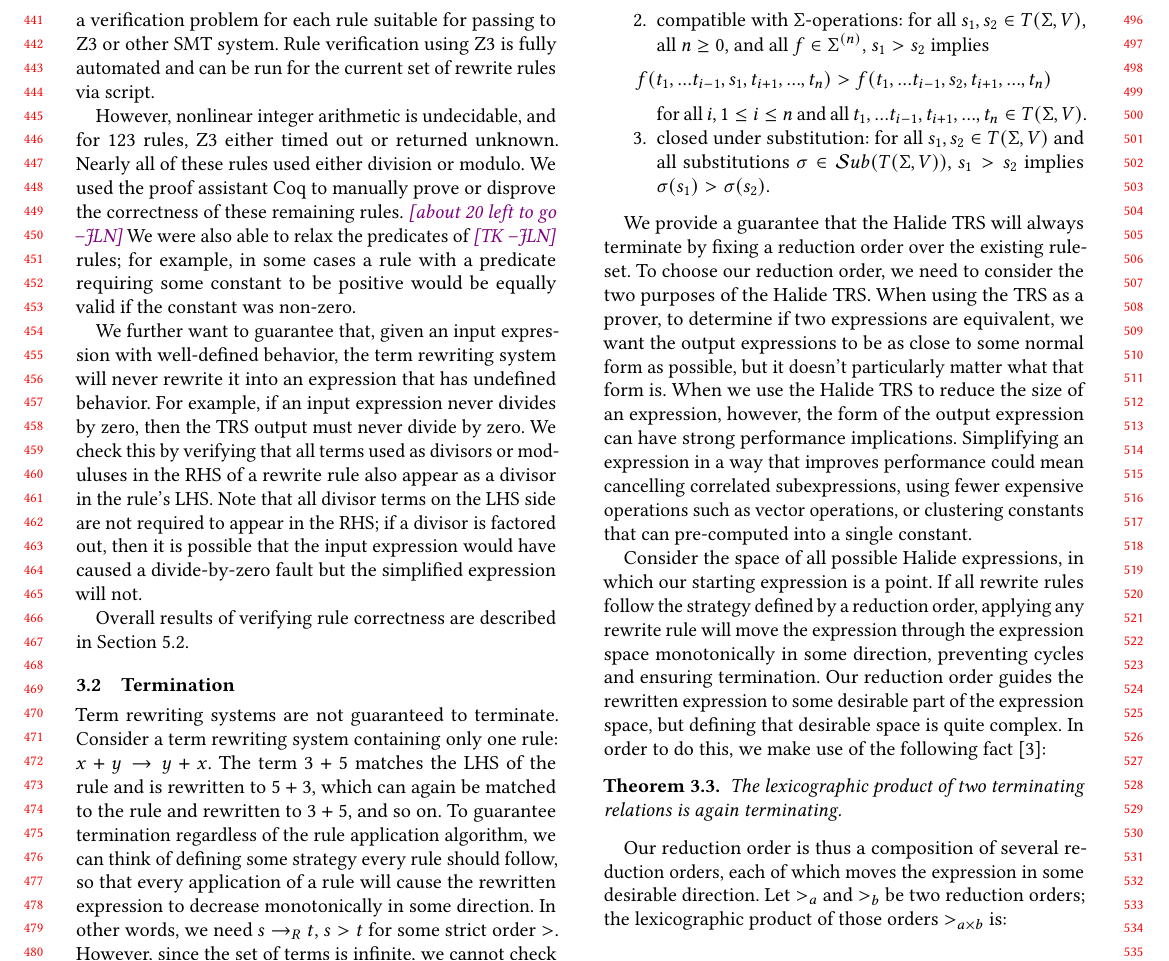
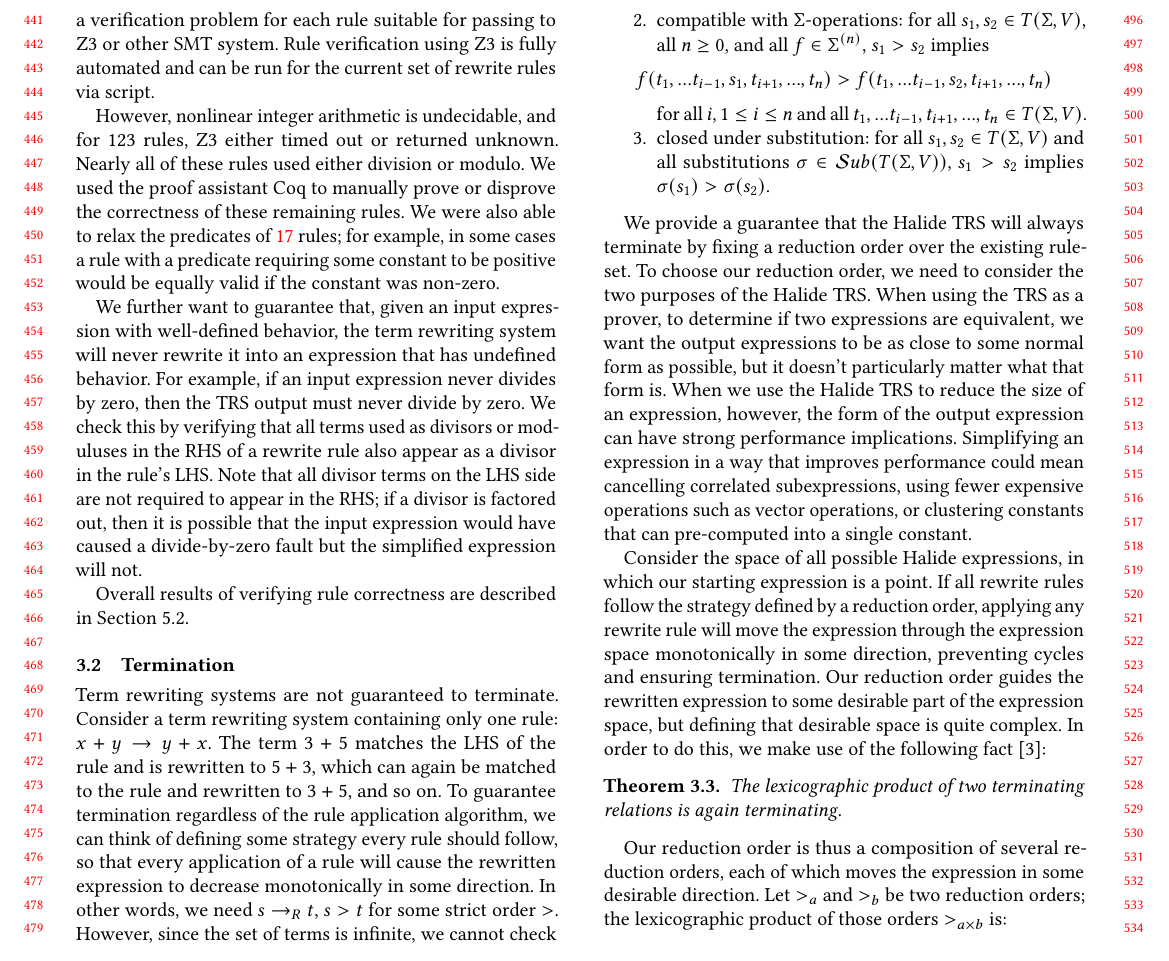
Before and after one commit to jn80842/synthsimplifierpaper, a LaTeX paper (main.tex): part of page 5 of 13, cut so that both start at the same text. Compiled offline with pdfLaTeX.

Commit message:
stray correction

```diff
--- a/main.tex
+++ b/main.tex
@@ -549,8 +549,8 @@ and can be run for the current set of rewrite rules via script.
 However, nonlinear integer arithmetic is undecidable, and for 123
 rules, Z3 either timed out or returned unknown. Nearly all of these rules used
 either division or modulo. We used the proof assistant Coq to manually prove or
-disprove the correctness of these remaining rules. \jln{about 20 left to go} We
-were also able to relax the predicates of \jln{TK} rules; for example, in some cases a rule
+disprove the correctness of these remaining rules. We
+were also able to relax the predicates of \NumPredicatesRelaxed rules; for example, in some cases a rule
 with a predicate requiring some constant to be positive would be equally valid
 if the constant was non-zero.
 
```
